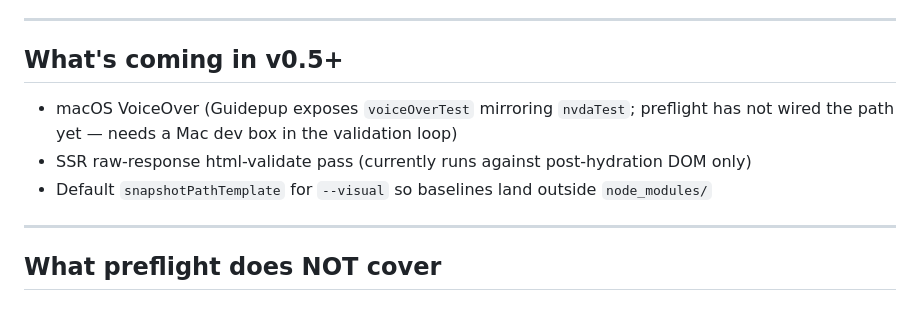
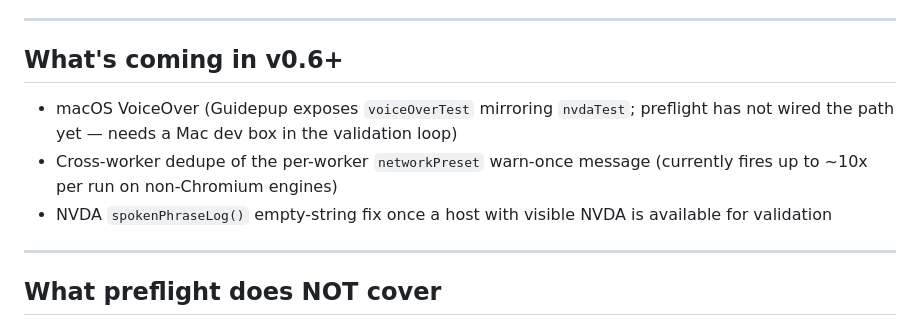
Before and after one commit to jpwbower/preflight, a Markdown page: README.md, the part around one of its changes. Drawn GitHub-style.

```diff
--- a/README.md
+++ b/README.md
@@ -411,11 +473,11 @@ These are the rough edges to know about before you wire preflight into CI.
 
 ---
 
-## What's coming in v0.5+
+## What's coming in v0.6+
 
 - macOS VoiceOver (Guidepup exposes `voiceOverTest` mirroring `nvdaTest`; preflight has not wired the path yet — needs a Mac dev box in the validation loop)
-- SSR raw-response html-validate pass (currently runs against post-hydration DOM only)
-- Default `snapshotPathTemplate` for `--visual` so baselines land outside `node_modules/`
+- Cross-worker dedupe of the per-worker `networkPreset` warn-once message (currently fires up to ~10x per run on non-Chromium engines)
+- NVDA `spokenPhraseLog()` empty-string fix once a host with visible NVDA is available for validation
 
 ---
 
```
Also changed, not shown: other parts of README.md (+62 -0 lines), CHANGELOG.md (+54 -0 lines).
